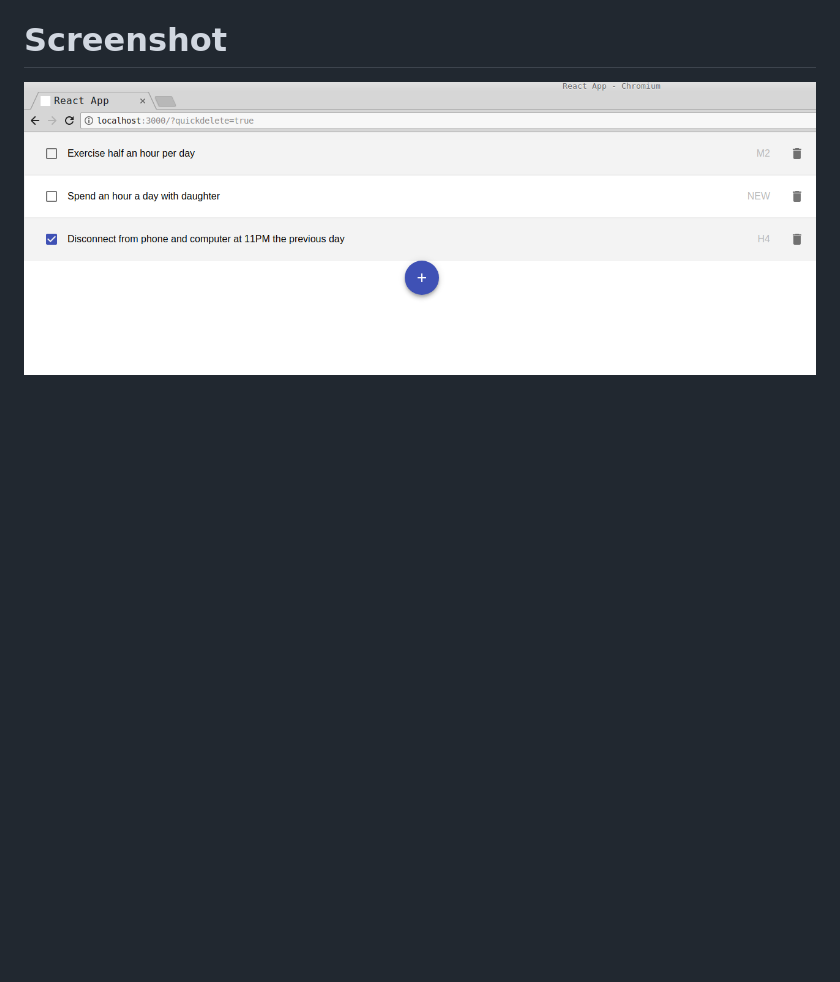
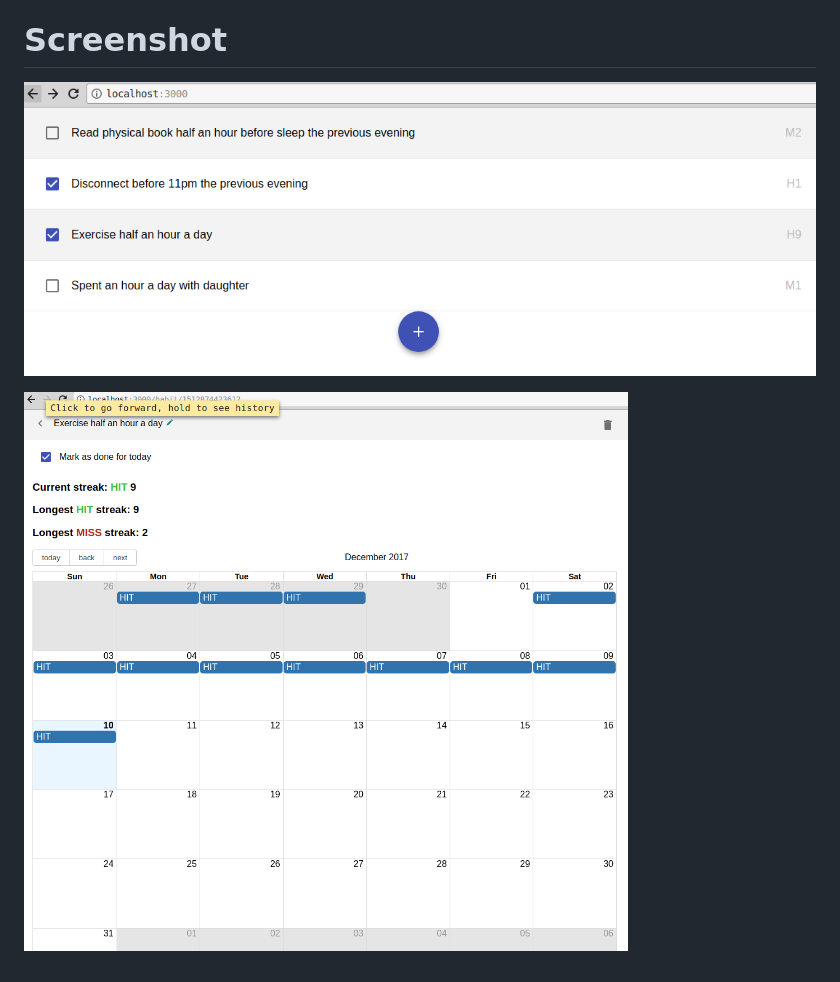
Before and after one commit to Kirkkt/habit-database, a Markdown page: README.md, the part around the change. Drawn GitHub-style; pictures changed too: screenshot-detail.png (added), screenshot-home.png (added), screenshot.png (deleted); blank space fills up the shorter version.

Commit message:
new screenshot, fix longest hit streak bug when no timestamps

```diff
--- a/README.md
+++ b/README.md
@@ -38,4 +38,6 @@ So I made my own.
 - open up `localhost:3000` in your browser
 
 # Screenshot
-![](./screenshot.png)
+![](./screenshot-home.png)
+
+![](./screenshot-detail.png)
```
Also changed, not shown: 1 other file.
